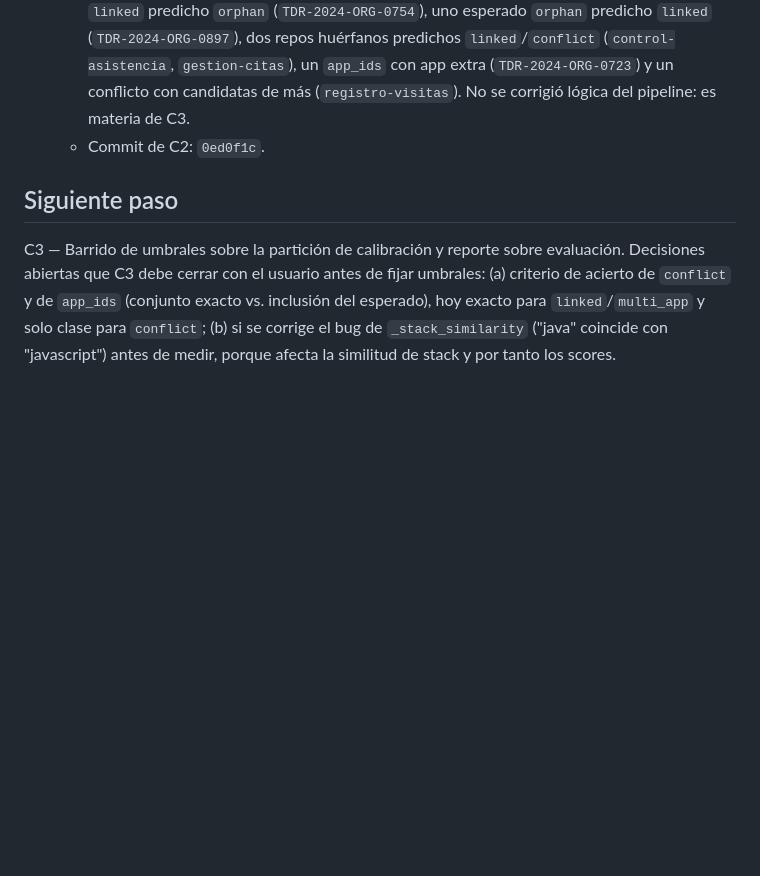
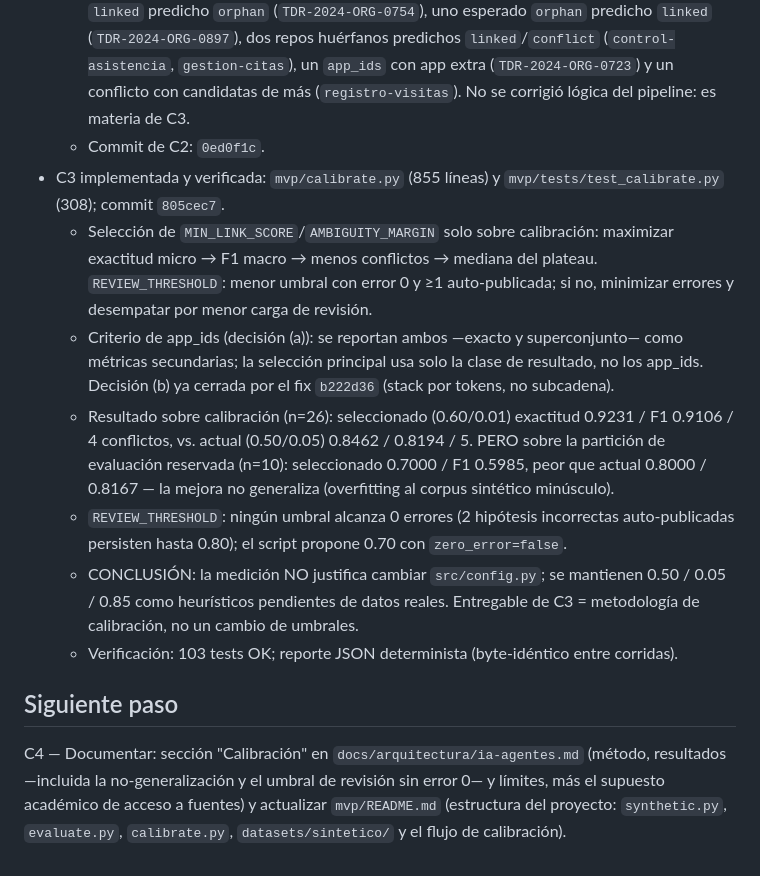
Before and after one commit to DavisLCVB/application-portfolio-management, a Markdown page: odd/tasks/mvp-calibracion.md, the part around one of its changes. Drawn GitHub-style; blank space fills up the shorter version.

Commit message:
docs(odd): registrar commit de C3

```diff
--- a/odd/tasks/mvp-calibracion.md
+++ b/odd/tasks/mvp-calibracion.md
@@ -40,6 +40,13 @@ Trunk-Based Development: un commit por tarea directamente en `main`; push a carg
   - Verificación: `uv run python -m unittest discover -s tests` → 81 tests OK; dos corridas producen JSON byte-idéntico (sha256 `ec2de841…6031b`); mutaciones probadas (transponer matriz, coaccionar `missing` a `orphan`, intercambiar `missing`/`unlabeled`) ahora fallan ≥1 test.
   - Discrepancias pipeline vs. etiqueta con los umbrales actuales (8 de 36): dos TDR esperados `linked` predichos `multi_app` (`TDR-2024-ORG-0405`, `TDR-2024-ORG-0740`), uno esperado `linked` predicho `orphan` (`TDR-2024-ORG-0754`), uno esperado `orphan` predicho `linked` (`TDR-2024-ORG-0897`), dos repos huérfanos predichos `linked`/`conflict` (`control-asistencia`, `gestion-citas`), un `app_ids` con app extra (`TDR-2024-ORG-0723`) y un conflicto con candidatas de más (`registro-visitas`). No se corrigió lógica del pipeline: es materia de C3.
   - Commit de C2: `0ed0f1c`.
+- C3 implementada y verificada: `mvp/calibrate.py` (855 líneas) y `mvp/tests/test_calibrate.py` (308); commit `805cec7`.
+  - Selección de `MIN_LINK_SCORE`/`AMBIGUITY_MARGIN` solo sobre calibración: maximizar exactitud micro → F1 macro → menos conflictos → mediana del plateau. `REVIEW_THRESHOLD`: menor umbral con error 0 y ≥1 auto-publicada; si no, minimizar errores y desempatar por menor carga de revisión.
+  - Criterio de app_ids (decisión (a)): se reportan ambos —exacto y superconjunto— como métricas secundarias; la selección principal usa solo la clase de resultado, no los app_ids. Decisión (b) ya cerrada por el fix `b222d36` (stack por tokens, no subcadena).
+  - Resultado sobre calibración (n=26): seleccionado (0.60/0.01) exactitud 0.9231 / F1 0.9106 / 4 conflictos, vs. actual (0.50/0.05) 0.8462 / 0.8194 / 5. PERO sobre la partición de evaluación reservada (n=10): seleccionado 0.7000 / F1 0.5985, peor que actual 0.8000 / 0.8167 — la mejora no generaliza (overfitting al corpus sintético minúsculo).
+  - `REVIEW_THRESHOLD`: ningún umbral alcanza 0 errores (2 hipótesis incorrectas auto-publicadas persisten hasta 0.80); el script propone 0.70 con `zero_error=false`.
+  - CONCLUSIÓN: la medición NO justifica cambiar `src/config.py`; se mantienen 0.50 / 0.05 / 0.85 como heurísticos pendientes de datos reales. Entregable de C3 = metodología de calibración, no un cambio de umbrales.
+  - Verificación: 103 tests OK; reporte JSON determinista (byte-idéntico entre corridas).
 
 ## Siguiente paso
-C3 — Barrido de umbrales sobre la partición de calibración y reporte sobre evaluación. Decisiones abiertas que C3 debe cerrar con el usuario antes de fijar umbrales: (a) criterio de acierto de `conflict` y de `app_ids` (conjunto exacto vs. inclusión del esperado), hoy exacto para `linked`/`multi_app` y solo clase para `conflict`; (b) si se corrige el bug de `_stack_similarity` ("java" coincide con "javascript") antes de medir, porque afecta la similitud de stack y por tanto los scores.
+C4 — Documentar: sección "Calibración" en `docs/arquitectura/ia-agentes.md` (método, resultados —incluida la no-generalización y el umbral de revisión sin error 0— y límites, más el supuesto académico de acceso a fuentes) y actualizar `mvp/README.md` (estructura del proyecto: `synthetic.py`, `evaluate.py`, `calibrate.py`, `datasets/sintetico/` y el flujo de calibración).
```
Also changed, not shown: other parts of odd/tasks/mvp-calibracion.md (+1 -1 lines).
